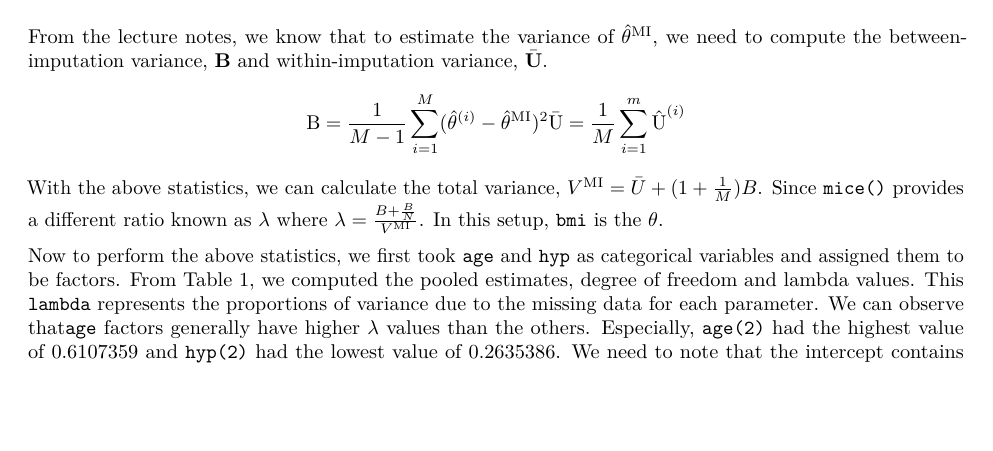
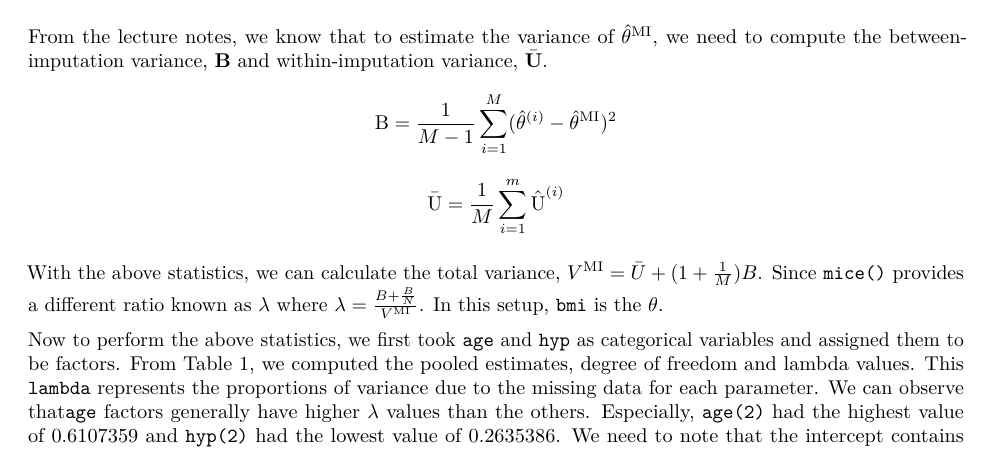
Before and after one commit to johnnymdoubleu/ida2022-cw3, an R Markdown document (assignment3.Rmd): part of page 2 of 24, cut so that both start at the same text, the shorter picture padded with empty space. The pictures show the output file assignment3.pdf that the author committed with the source.

Commit message:
Submitted

```diff
--- a/assignment3.Rmd
+++ b/assignment3.Rmd
@@ -61,9 +61,10 @@ kable(pool1$pooled[,c(1,3,7,8,10)], caption = "Imputation with seed=1") %>%
 
 From the lecture notes, we know that to estimate the variance of $\hat{\theta}^{\text{MI}}$, we need to compute the between-imputation variance, \textbf{B} and within-imputation variance, $\bar{\textbf{U}}$.
 $$
-\text{B}=\frac{1}{M-1}\sum^{M}_{i=1}(\hat{\theta}^{(i)}-\hat{\theta}^{\text{MI}})^2 \\
-\bar{\text{U}}=\frac{1}{M}\sum^{m}_{i=1}\hat{\text{U}}^{(i)}
+\text{B}=\frac{1}{M-1}\sum^{M}_{i=1}(\hat{\theta}^{(i)}-\hat{\theta}^{\text{MI}})^2
 $$
+$$\bar{\text{U}}=\frac{1}{M}\sum^{m}_{i=1}\hat{\text{U}}^{(i)}$$
+
 With the above statistics, we can calculate the total variance, $V^{\text{MI}}=\bar{U}+(1+\frac{1}{M})B$. Since `mice()` provides a different ratio known as $\lambda$ where $\lambda=\frac{B+\frac{B}{N}}{V^{\text{MI}}}$. In this setup, `bmi` is the $\theta$.
 
 Now to perform the above statistics, we first took `age` and `hyp` as categorical variables and assigned them to be factors. From Table 1, we computed the pooled estimates, degree of freedom and lambda values. This `lambda` represents the proportions of variance due to the missing data for each parameter. We can observe that`age` factors generally have higher $\lambda$ values than the others. Especially, `age(2)` had the highest value of $0.6107359$ and `hyp(2)` had the lowest value of $0.2635386$. We need to note that the intercept contains `age(1)` and `hyp(1)` and having the $\lambda$ value of $0.3225123$. Hence, we conclude that `age` is mostly affected by the nonresponse.
```
Also changed, not shown: assignment3.pdf, 1 other file.
